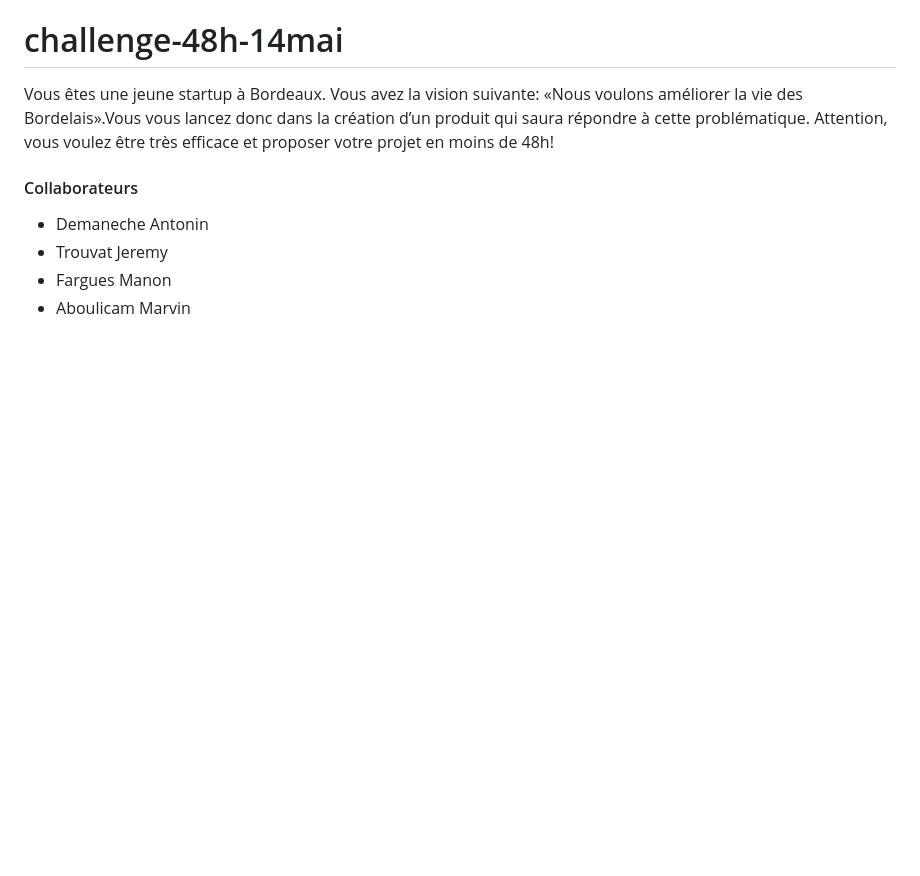
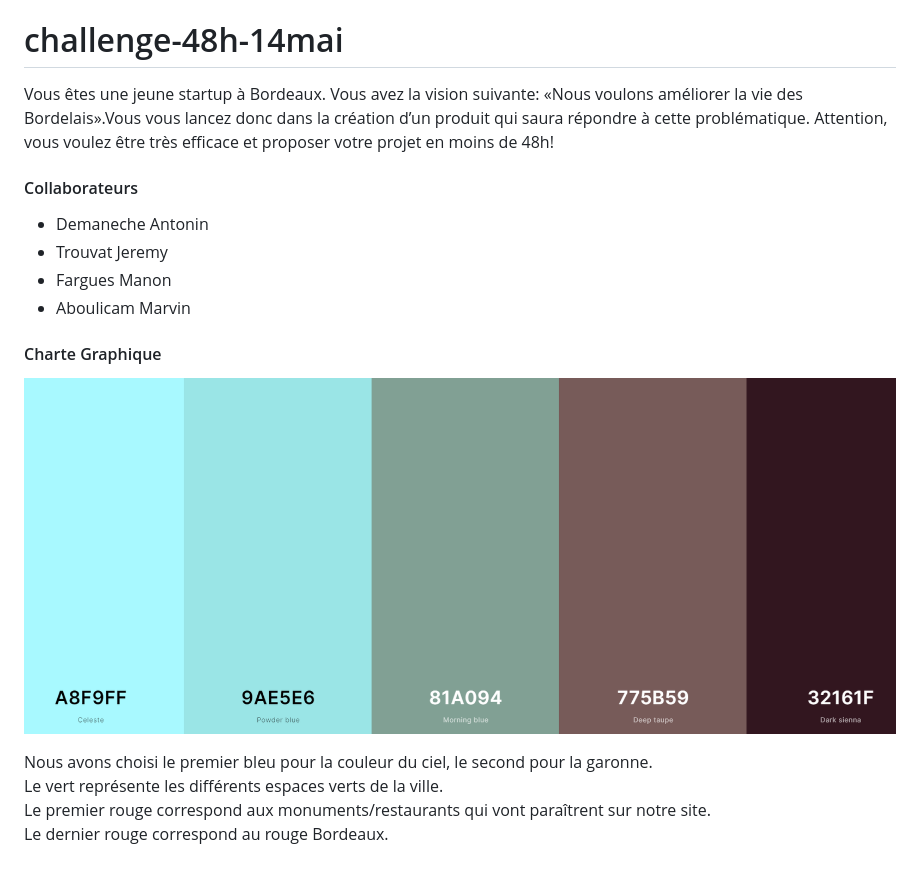
Before and after one commit to Mockinbrd/challenge-48h-14mai, a Markdown page: README.md, the part around the change. Rendered like a GitHub page; pictures changed too: Capture.PNG (added); blank space fills up the shorter version.

Commit message:
charte graphique

```diff
--- a/README.md
+++ b/README.md
@@ -7,3 +7,12 @@ Vous  êtes  une  jeune  startup  à  Bordeaux.  Vous  avez  la  vision  suivant
 - Trouvat Jeremy
 - Fargues Manon
 - Aboulicam Marvin
+
+#### Charte Graphique
+
+![40% center](Capture.PNG)
+
+Nous avons choisi le premier bleu pour la couleur du ciel, le second pour la garonne.
+Le vert représente les différents espaces verts de la ville.
+Le premier rouge correspond aux monuments/restaurants qui vont paraîtrent sur notre site.
+Le dernier rouge correspond au rouge Bordeaux.
```
